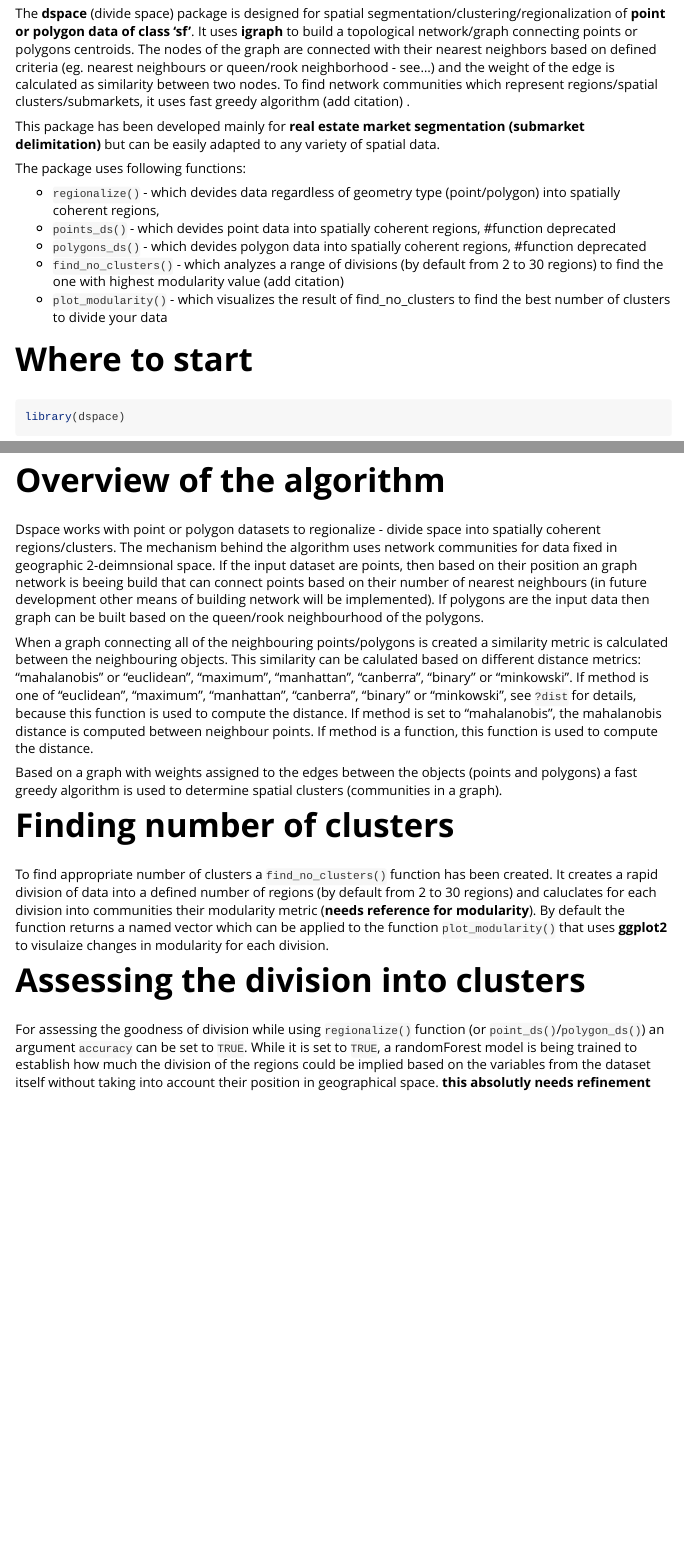
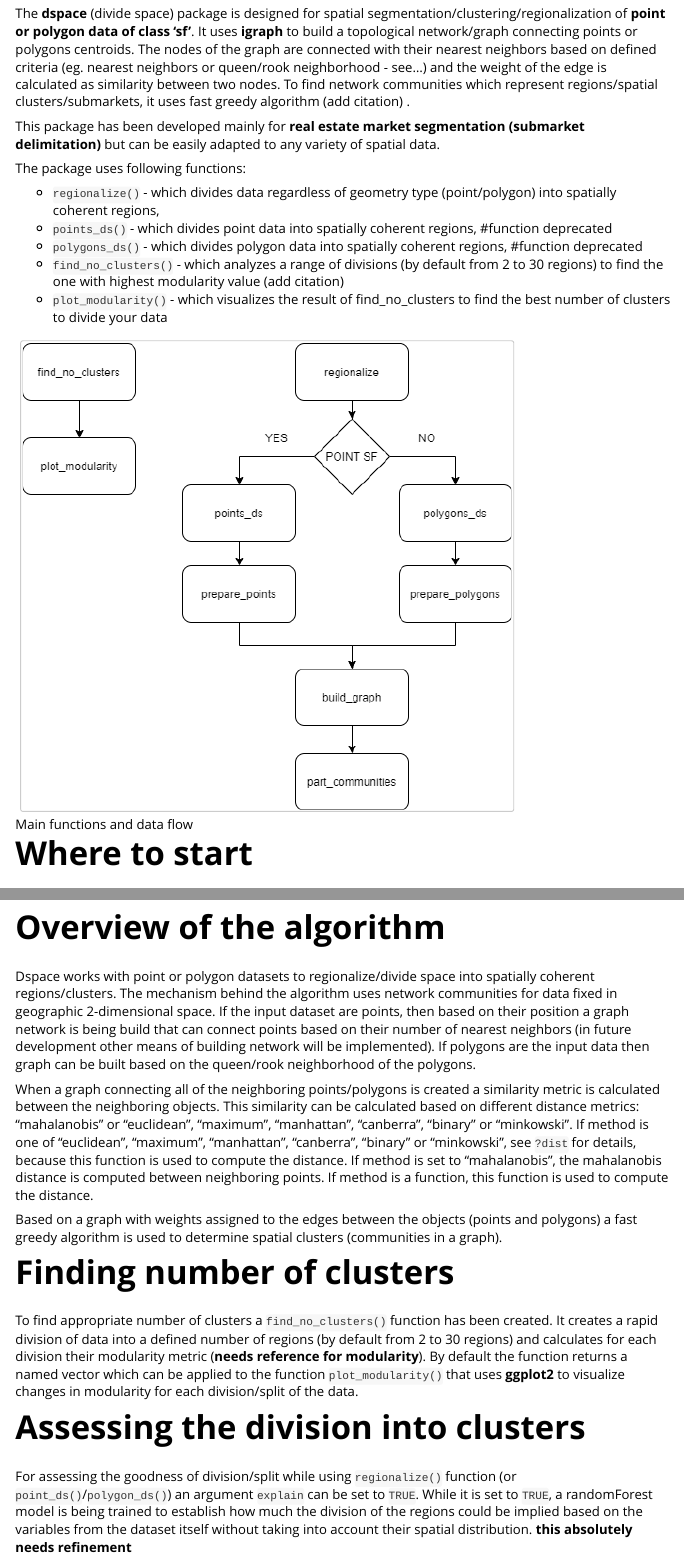
Before and after one commit to dabrowskia/dspace, an R Markdown document (vignettes/introduction-to-the-dspace-package.Rmd): the page in a window 1100 px wide, from 110 px down, and a second part further down, joined at a grey line. Rendered offline with R 4.5, knitr and Pandoc, with nearby package versions; common packages that the code uses without loading them are loaded.

Commit message:
fixed documentation

```diff
--- a/vignettes/introduction-to-the-dspace-package.Rmd
+++ b/vignettes/introduction-to-the-dspace-package.Rmd
@@ -3,7 +3,7 @@ title: "Introduction to the dspace package"
 author: Adam Dąbrowski, Jakub Nowosad
 output: rmarkdown::html_vignette
 vignette: >
-  %\VignetteIndexEntry{introduction-to-the-dspace-package}
+  %\VignetteIndexEntry{Introduction to the dspace package}
   %\VignetteEngine{knitr::rmarkdown}
   %\VignetteEncoding{UTF-8}
 ---
@@ -17,18 +17,21 @@ knitr::opts_chunk$set(
 
 The **dspace** (divide space) package is designed for spatial segmentation/clustering/regionalization of **point or polygon data of class 'sf'**.
 It uses **igraph** to build a topological network/graph connecting points or polygons centroids.
-The nodes of the graph are connected with their nearest neighbors based on defined criteria (eg. nearest neighbours or queen/rook neighborhood - see...) and the weight of the edge is calculated as similarity between two nodes.
+The nodes of the graph are connected with their nearest neighbors based on defined criteria (eg. nearest neighbors or queen/rook neighborhood - see...) and the weight of the edge is calculated as similarity between two nodes.
 To find network communities which represent regions/spatial clusters/submarkets, it uses fast greedy algorithm (add citation) .
 
 This package has been developed mainly for **real estate market segmentation (submarket delimitation)** but can be easily adapted to any variety of spatial data.
 
 The package uses following functions:
 
- * `regionalize()` - which devides data regardless of geometry type (point/polygon) into spatially coherent regions,
- * `points_ds()` - which devides point data into spatially coherent regions, #function deprecated
- * `polygons_ds()` - which devides polygon data into spatially coherent regions, #function deprecated
+ * `regionalize()` - which divides data regardless of geometry type (point/polygon) into spatially coherent regions,
+ * `points_ds()` - which divides point data into spatially coherent regions, #function deprecated
+ * `polygons_ds()` - which divides polygon data into spatially coherent regions, #function deprecated
  * `find_no_clusters()` - which analyzes a range of divisions (by default from 2 to 30 regions) to find the one with highest modularity value (add citation)
  * `plot_modularity()` - which visualizes the result of find_no_clusters to find the best number of clusters to divide your data
+
+![Main functions and data flow](../images/dspace.png)
+
 
 # Where to start
 
@@ -45,15 +48,15 @@ realEstate$class <- regionalize(realEstate, k = 5, explain = FALSE)
 
 # Overview of the algorithm
 
-Dspace works with point or polygon datasets to regionalize - divide space into spatially coherent regions/clusters.
-The mechanism behind the algorithm uses network communities for data fixed in geographic 2-deimnsional space.
-If the input dataset are points, then based on their position an graph network is beeing build that can connect points based on their number of nearest neighbours (in future development other means of building network will be implemented).
-If polygons are the input data then graph can be built based on the queen/rook neighbourhood of the polygons.
+Dspace works with point or polygon datasets to regionalize/divide space into spatially coherent regions/clusters.
+The mechanism behind the algorithm uses network communities for data fixed in geographic 2-dimensional space.
+If the input dataset are points, then based on their position a graph network is being build that can connect points based on their number of nearest neighbors (in future development other means of building network will be implemented).
+If polygons are the input data then graph can be built based on the queen/rook neighborhood of the polygons.
 
-When a graph connecting all of the neighbouring points/polygons is created a similarity metric is calculated between the neighbouring objects.
-This similarity can be calulated based on different distance metrics: "mahalanobis" or "euclidean", "maximum", "manhattan", "canberra", "binary" or "minkowski".
+When a graph connecting all of the neighboring points/polygons is created a similarity metric is calculated between the neighboring objects.
+This similarity can be calculated based on different distance metrics: "mahalanobis" or "euclidean", "maximum", "manhattan", "canberra", "binary" or "minkowski".
 If method is one of "euclidean", "maximum", "manhattan", "canberra", "binary" or "minkowski", see `?dist` for details, because this function is used to compute the distance.
-If method is set to "mahalanobis", the mahalanobis distance is computed between neighbour points.
+If method is set to "mahalanobis", the mahalanobis distance is computed between neighboring points.
 If method is a function, this function is used to compute the distance.
 
 Based on  a graph with weights assigned to the edges between the objects (points and polygons) a fast greedy algorithm is used to determine spatial clusters (communities in a graph).
@@ -61,10 +64,10 @@ Based on  a graph with weights assigned to the edges between the objects (points
 # Finding number of clusters
 
 To find appropriate number of clusters a `find_no_clusters()` function has been created.
-It creates a rapid division of data into a defined number of regions (by default from 2 to 30 regions) and caluclates for each division into communities their modularity metric (**needs reference for modularity**).
-By default the function returns a named vector which can be applied to the function `plot_modularity()` that uses **ggplot2** to visulaize changes in modularity for each division.
+It creates a rapid division of data into a defined number of regions (by default from 2 to 30 regions) and calculates for each division their modularity metric (**needs reference for modularity**).
+By default the function returns a named vector which can be applied to the function `plot_modularity()` that uses **ggplot2** to visualize changes in modularity for each division/split of the data.
 
 # Assessing the division into clusters
 
-For assessing the goodness of division while using `regionalize()` function (or `point_ds()`/`polygon_ds()`) an argument `accuracy` can be set to `TRUE`.
-While it is set to `TRUE`, a randomForest model is being trained to establish how much the division of the regions could be implied based on the variables from the dataset itself without taking into account their position in geographical space. **this absolutly needs refinement**
+For assessing the goodness of division/split while using `regionalize()` function (or `point_ds()`/`polygon_ds()`) an argument `explain` can be set to `TRUE`.
+While it is set to `TRUE`, a randomForest model is being trained to establish how much the division of the regions could be implied based on the variables from the dataset itself without taking into account their spatial distribution. **this absolutely needs refinement**
```
Also changed, not shown: R/0_regionalize.R (+5 -1 lines), R/0c_find_no_clusters.R (renamed from R/1c_find_no_clusters.R, +3 -3 lines), R/1a_points_ds.R (+5 -1 lines), R/1b_polygon_ds.R (+5 -1 lines), R/2a_prepare_points.R (+2 -2 lines), R/2b_prepare_polygons.R (+6 -1 lines), R/1c_plot_modularity.R (renamed from R/2c_plot_modularity.R), images/dspace.png (added), 6 other files.
